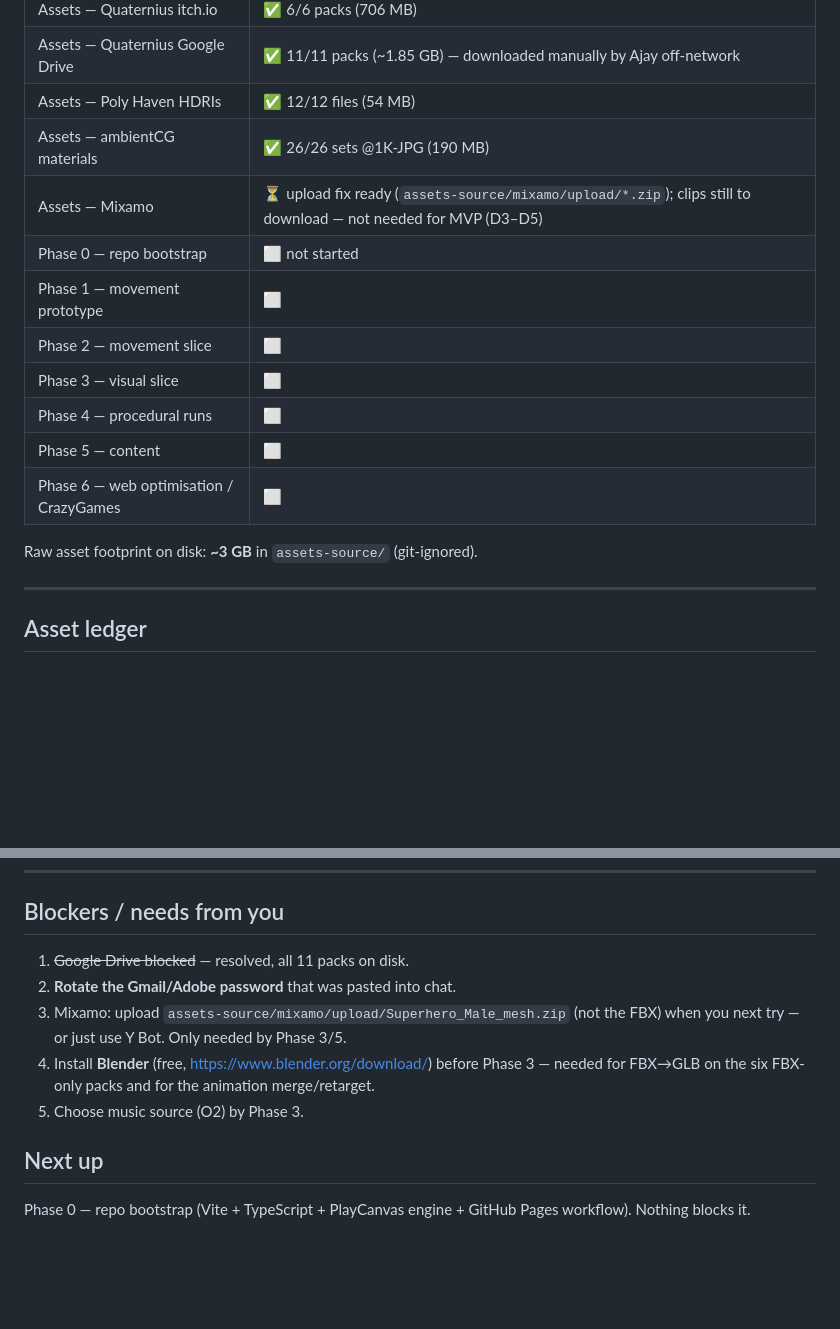
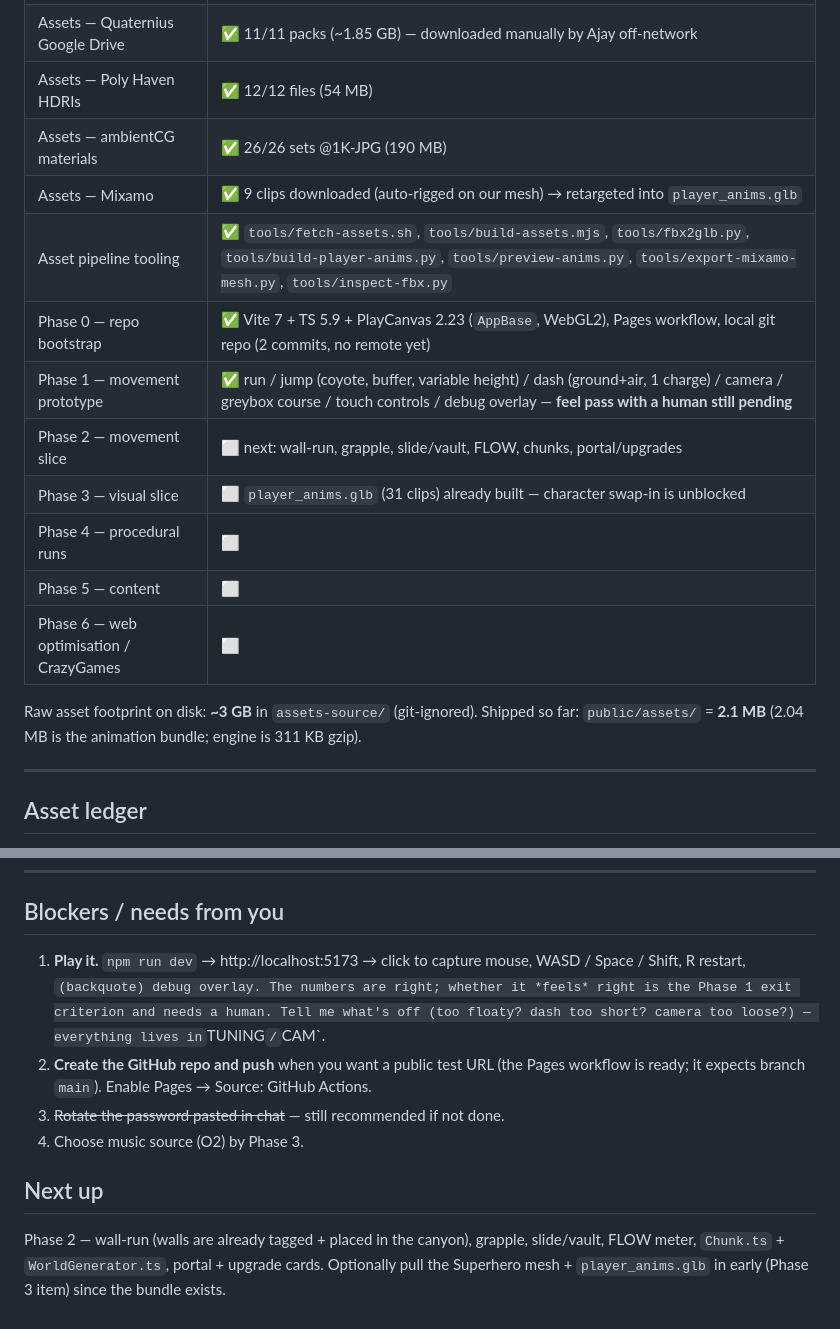
Before and after one commit to bhayanak/riftfall-skybreak, a Markdown page: progress.md, 2 parts joined by grey strips. Drawn GitHub-style; blank space fills up the shorter version.

```diff
--- a/progress.md
+++ b/progress.md
@@ -15,16 +15,17 @@ Newest entries at the top of each section. Update this file at the end of every
 | Assets — Quaternius Google Drive | ✅ 11/11 packs (~1.85 GB) — downloaded manually by Ajay off-network |
 | Assets — Poly Haven HDRIs | ✅ 12/12 files (54 MB) |
 | Assets — ambientCG materials | ✅ 26/26 sets @1K-JPG (190 MB) |
-| Assets — Mixamo | ⏳ upload fix ready (`assets-source/mixamo/upload/*.zip`); clips still to download — not needed for MVP (D3–D5) |
-| Phase 0 — repo bootstrap | ⬜ not started |
-| Phase 1 — movement prototype | ⬜ |
-| Phase 2 — movement slice | ⬜ |
-| Phase 3 — visual slice | ⬜ |
+| Assets — Mixamo | ✅ 9 clips downloaded (auto-rigged on our mesh) → retargeted into `player_anims.glb` |
+| Asset pipeline tooling | ✅ `tools/fetch-assets.sh`, `tools/build-assets.mjs`, `tools/fbx2glb.py`, `tools/build-player-anims.py`, `tools/preview-anims.py`, `tools/export-mixamo-mesh.py`, `tools/inspect-fbx.py` |
+| Phase 0 — repo bootstrap | ✅ Vite 7 + TS 5.9 + PlayCanvas 2.23 (`AppBase`, WebGL2), Pages workflow, local git repo (2 commits, no remote yet) |
+| Phase 1 — movement prototype | ✅ run / jump (coyote, buffer, variable height) / dash (ground+air, 1 charge) / camera / greybox course / touch controls / debug overlay — **feel pass with a human still pending** |
+| Phase 2 — movement slice | ⬜ next: wall-run, grapple, slide/vault, FLOW, chunks, portal/upgrades |
+| Phase 3 — visual slice | ⬜ `player_anims.glb` (31 clips) already built — character swap-in is unblocked |
 | Phase 4 — procedural runs | ⬜ |
 | Phase 5 — content | ⬜ |
 | Phase 6 — web optimisation / CrazyGames | ⬜ |
 
-Raw asset footprint on disk: **~3 GB** in `assets-source/` (git-ignored).
+Raw asset footprint on disk: **~3 GB** in `assets-source/` (git-ignored). Shipped so far: `public/assets/` = **2.1 MB** (2.04 MB is the animation bundle; engine is 311 KB gzip).
 
 ---
 
@@ -97,11 +120,10 @@ Bricks: `085 097` · `PavingStones138` · `Tiles143` · Lava: `001 002 004 005`
 ---
 
 ## Blockers / needs from you
-1. ~~Google Drive blocked~~ — resolved, all 11 packs on disk.
-2. **Rotate the Gmail/Adobe password** that was pasted into chat.
-3. Mixamo: upload `assets-source/mixamo/upload/Superhero_Male_mesh.zip` (not the FBX) when you next try — or just use Y Bot. Only needed by Phase 3/5.
-4. Install **Blender** (free, https://www.blender.org/download/) before Phase 3 — needed for FBX→GLB on the six FBX-only packs and for the animation merge/retarget.
-5. Choose music source (O2) by Phase 3.
+1. **Play it.** `npm run dev` → http://localhost:5173 → click to capture mouse, WASD / Space / Shift, R restart, ` (backquote) debug overlay. The numbers are right; whether it *feels* right is the Phase 1 exit criterion and needs a human. Tell me what's off (too floaty? dash too short? camera too loose?) — everything lives in `TUNING` / `CAM`.
+2. **Create the GitHub repo and push** when you want a public test URL (the Pages workflow is ready; it expects branch `main`). Enable Pages → Source: GitHub Actions.
+3. ~~Rotate the password pasted in chat~~ — still recommended if not done.
+4. Choose music source (O2) by Phase 3.
 
 ## Next up
-Phase 0 — repo bootstrap (Vite + TypeScript + PlayCanvas engine + GitHub Pages workflow). Nothing blocks it.
+Phase 2 — wall-run (walls are already tagged + placed in the canyon), grapple, slide/vault, FLOW meter, `Chunk.ts` + `WorldGenerator.ts`, portal + upgrade cards. Optionally pull the Superhero mesh + `player_anims.glb` in early (Phase 3 item) since the bundle exists.
```
Also changed, not shown: other parts of progress.md (+26 -4 lines), plan.md (+35 -30 lines).
